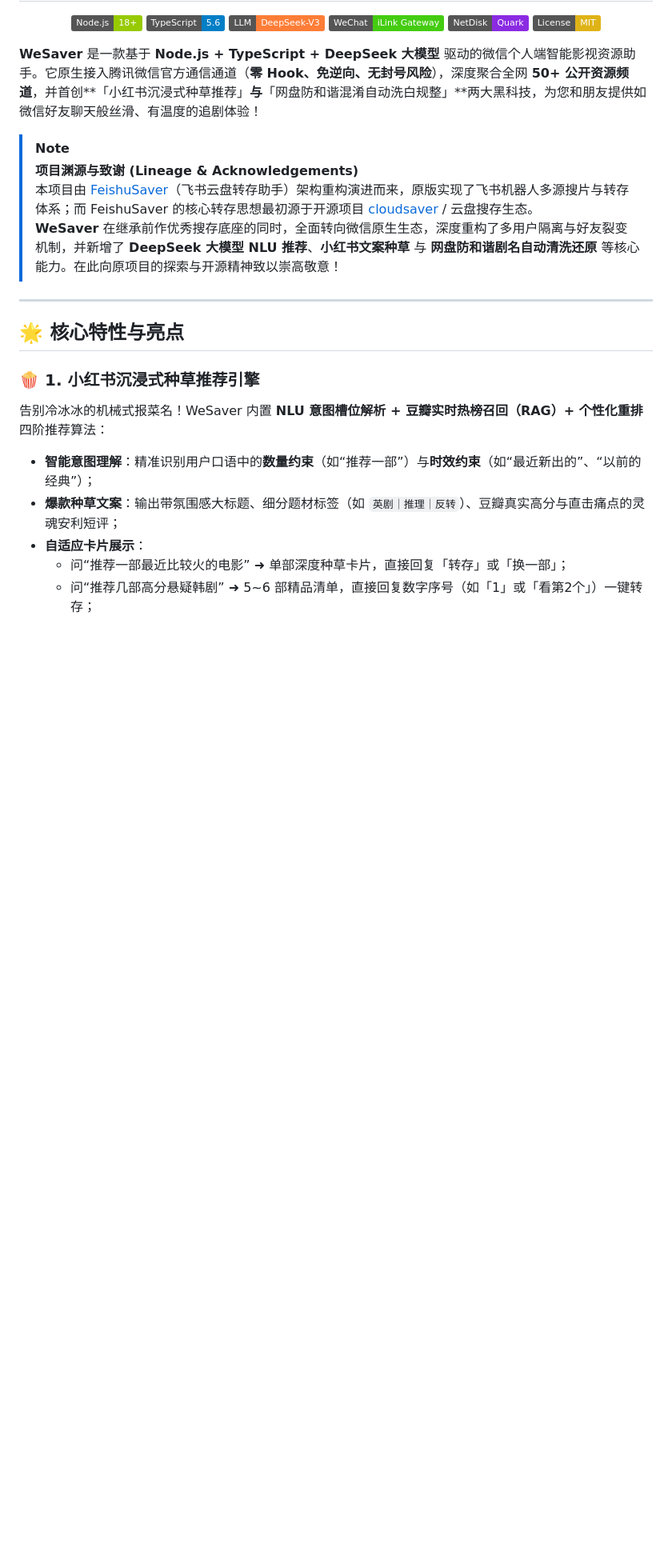
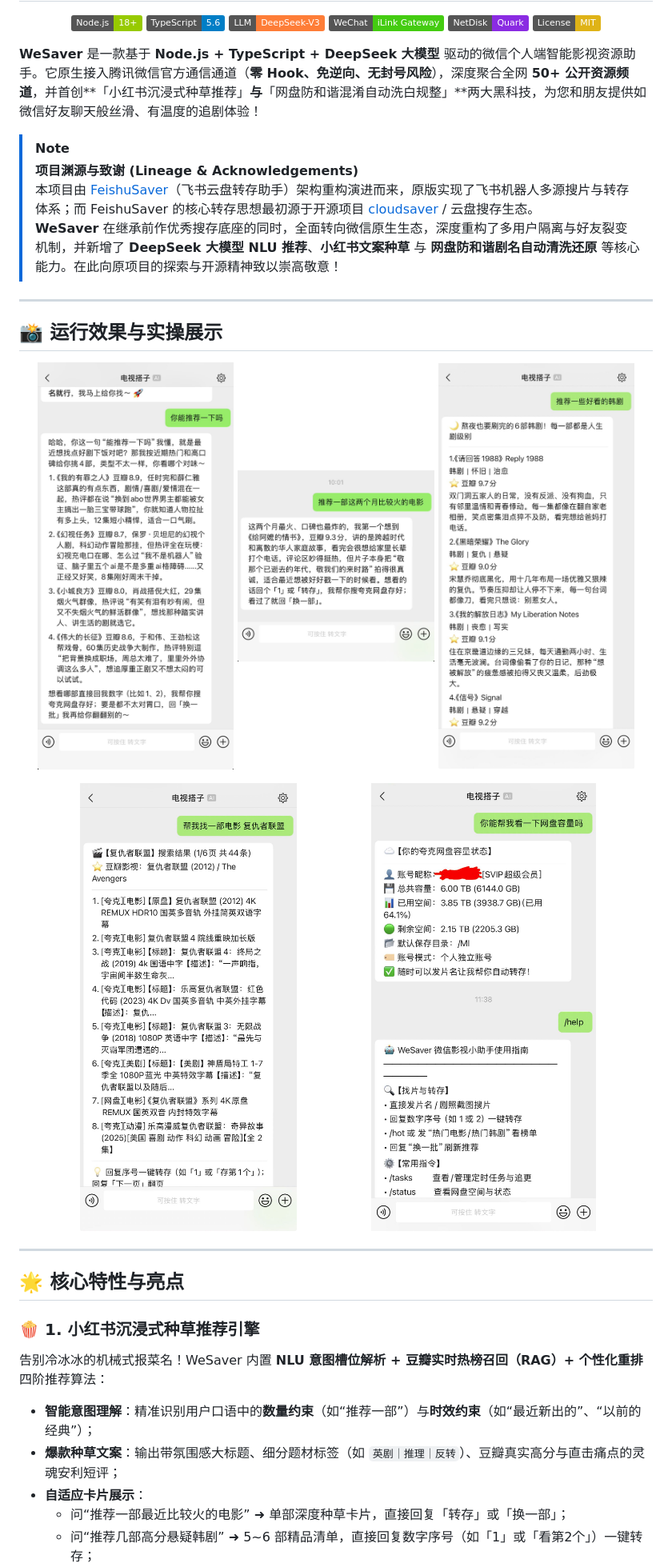
Before and after one commit to Level6me/TVdazi, a Markdown page: README.md, the part around the change. Shown at 80% size. Drawn GitHub-style; pictures changed too: docs/images/01_recommend_chat.jpg (added), docs/images/02_single_movie_rec.jpg (added), docs/images/03_xiaohongshu_note.jpg (added); badges without logos; blank space fills up the shorter version.

Commit message:
docs: add real WeChat bot screenshots and showcase gallery to README

```diff
--- a/README.md
+++ b/README.md
@@ -15,6 +15,21 @@
 > **项目渊源与致谢 (Lineage & Acknowledgements)**
 > 本项目由 [FeishuSaver](https://github.com/Level6me/FeishuSaver)（飞书云盘转存助手）架构重构演进而来，原版实现了飞书机器人多源搜片与转存体系；而 FeishuSaver 的核心转存思想最初源于开源项目 [cloudsaver](https://github.com/cloudsaver) / 云盘搜存生态。
 > **WeSaver** 在继承前作优秀搜存底座的同时，全面转向微信原生生态，深度重构了多用户隔离与好友裂变机制，并新增了 **DeepSeek 大模型 NLU 推荐**、**小红书文案种草** 与 **网盘防和谐剧名自动清洗还原** 等核心能力。在此向原项目的探索与开源精神致以崇高敬意！
+
+---
+
+## 📸 运行效果与实操展示
+
+<p align="center">
+  <img src="docs/images/01_recommend_chat.jpg" alt="自然推荐与热评下饭" width="31%" />
+  <img src="docs/images/02_single_movie_rec.jpg" alt="单部深度种草" width="31%" />
+  <img src="docs/images/03_xiaohongshu_note.jpg" alt="小红书风格片单" width="31%" />
+</p>
+
+<p align="center">
+  <img src="docs/images/04_search_quark_save.jpg" alt="全网多源搜片与一键转存" width="46%" />
+  <img src="docs/images/05_status_and_help.jpg" alt="真实网盘容量与指令指南" width="46%" />
+</p>
 
 ---
 
```
